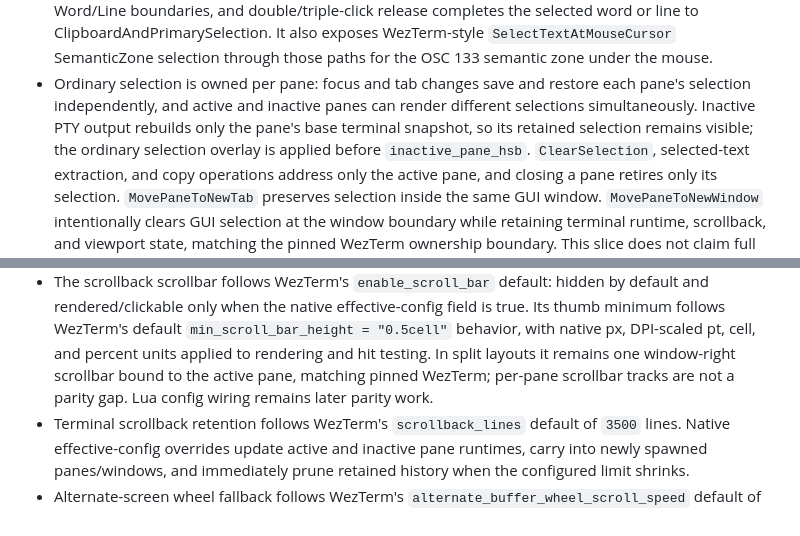
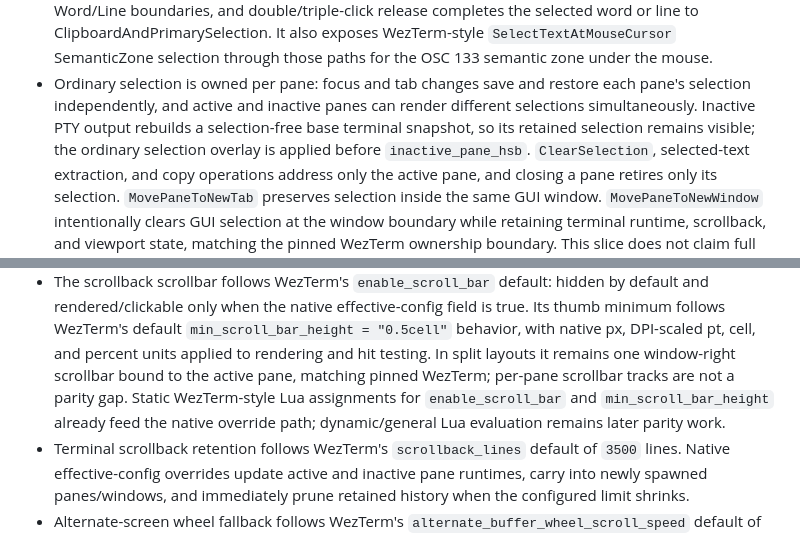
Before and after one commit to a1112/R-SSH, a Markdown page: docs/mvp-6-app-shell-v1.md, 2 parts joined by grey strips. Drawn GitHub-style.

Commit message:
docs: clarify selection and scrollbar parity boundaries

```diff
--- a/docs/mvp-6-app-shell-v1.md
+++ b/docs/mvp-6-app-shell-v1.md
@@ -951,9 +951,10 @@ runtime storage for tabs and split panes.
   through those paths for the OSC 133 semantic zone under the mouse.
 - Ordinary selection is owned per pane: focus and tab changes save and restore
   each pane's selection independently, and active and inactive panes can render
-  different selections simultaneously. Inactive PTY output rebuilds only the
-  pane's base terminal snapshot, so its retained selection remains visible;
-  the ordinary selection overlay is applied before `inactive_pane_hsb`.
+  different selections simultaneously. Inactive PTY output rebuilds a
+  selection-free base terminal snapshot, so its retained selection remains
+  visible; the ordinary selection overlay is applied before
+  `inactive_pane_hsb`.
   `ClearSelection`, selected-text extraction, and copy operations address only
   the active pane, and closing a pane retires only its selection.
   `MovePaneToNewTab` preserves selection inside the same GUI window.
@@ -2299,8 +2300,10 @@ runtime storage for tabs and split panes.
   `min_scroll_bar_height = "0.5cell"` behavior, with native px, DPI-scaled pt,
   cell, and percent units applied to rendering and hit testing. In split
   layouts it remains one window-right scrollbar bound to the active pane,
-  matching pinned WezTerm; per-pane scrollbar tracks are not a parity gap. Lua
-  config wiring remains later parity work.
+  matching pinned WezTerm; per-pane scrollbar tracks are not a parity gap.
+  Static WezTerm-style Lua assignments for `enable_scroll_bar` and
+  `min_scroll_bar_height` already feed the native override path; dynamic/general
+  Lua evaluation remains later parity work.
 - Terminal scrollback retention follows WezTerm's `scrollback_lines` default of
   `3500` lines. Native effective-config overrides update active and inactive
   pane runtimes, carry into newly spawned panes/windows, and immediately prune
```
